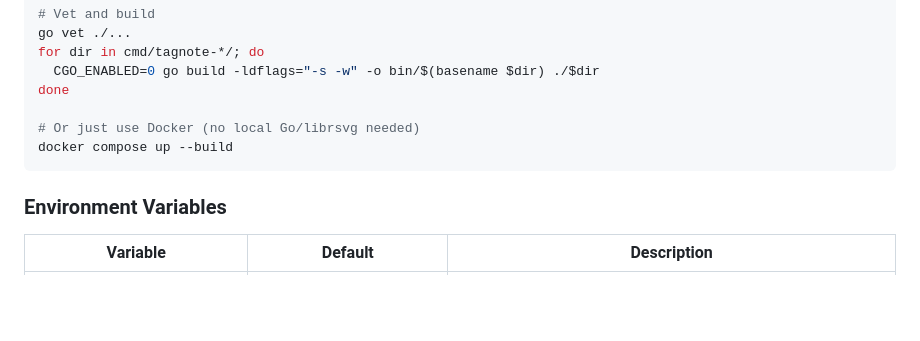
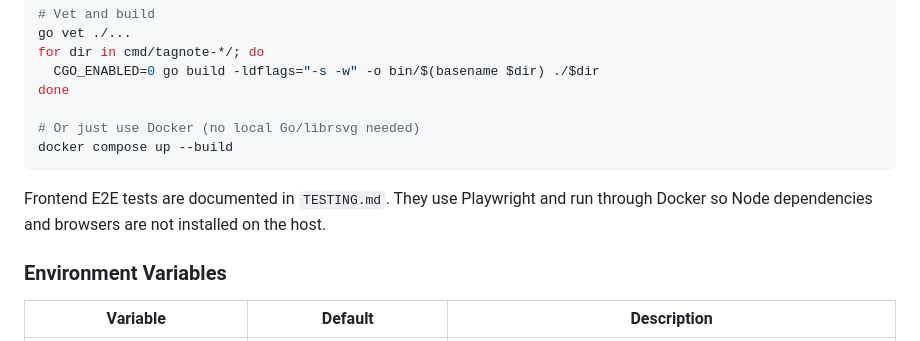
Before and after one commit to bluelight-ventures/tag-note, a Markdown page: README.md, the part around the change. Drawn GitHub-style; blank space fills up the shorter version.

Commit message:
Document local E2E workflow

````diff
--- a/README.md
+++ b/README.md
@@ -339,6 +339,9 @@ done
 docker compose up --build
 ```
 
+Frontend E2E tests are documented in `TESTING.md`. They use Playwright and run
+through Docker so Node dependencies and browsers are not installed on the host.
+
 ### Environment Variables
 
 | Variable           | Default              | Description                              |
````
Also changed, not shown: TESTING.md (+65 -0 lines).
